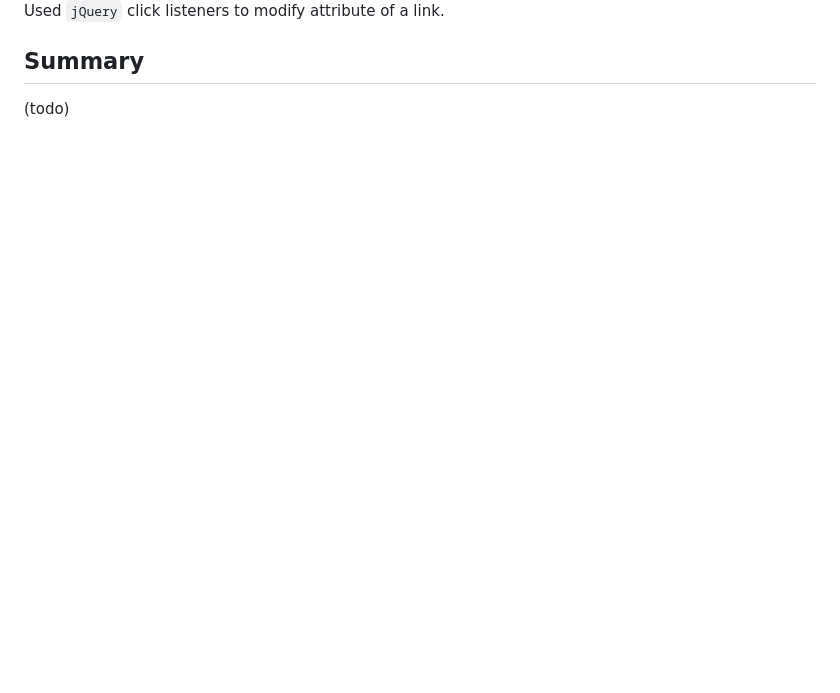
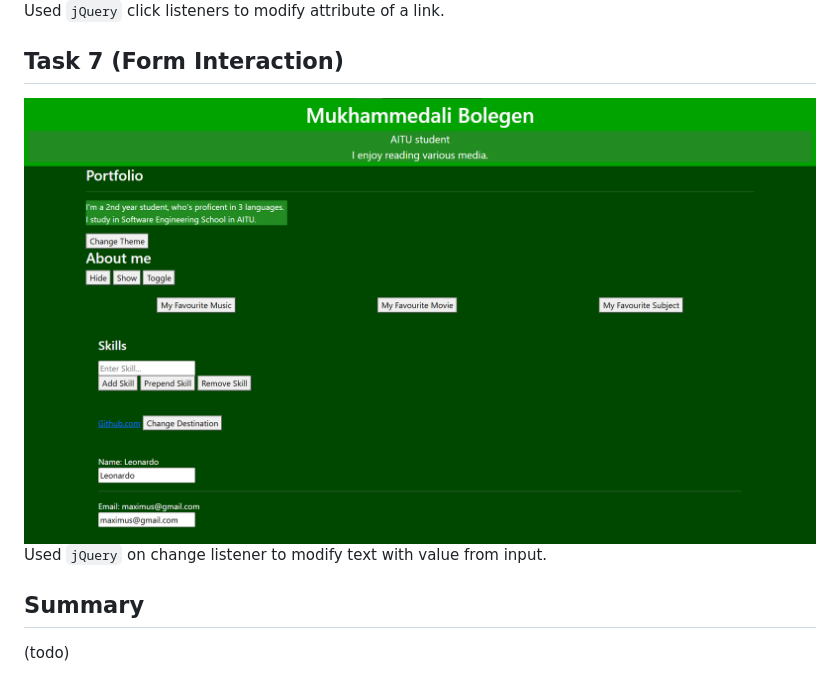
Before and after one commit to B00Legen/assignment6-frontend, a Markdown page: README.md, the part around the change. Drawn GitHub-style; pictures changed too: images/task7.png (added); blank space fills up the shorter version.

Commit message:
Task 7 done

```diff
--- a/README.md
+++ b/README.md
@@ -32,5 +32,8 @@ Used `jQuery` click listeners to add interactive list.
 ![Task 6, Before](images/task6-1.png)
 ![Task 6, After](images/task6-2.png)
 Used `jQuery` click listeners to modify attribute of a link.
+## Task 7 (Form Interaction)
+![Task 7, Website](images/task7.png)
+Used `jQuery` on change listener to modify text with value from input.
 ## Summary
 (todo)
```
Also changed, not shown: 2 other files.
